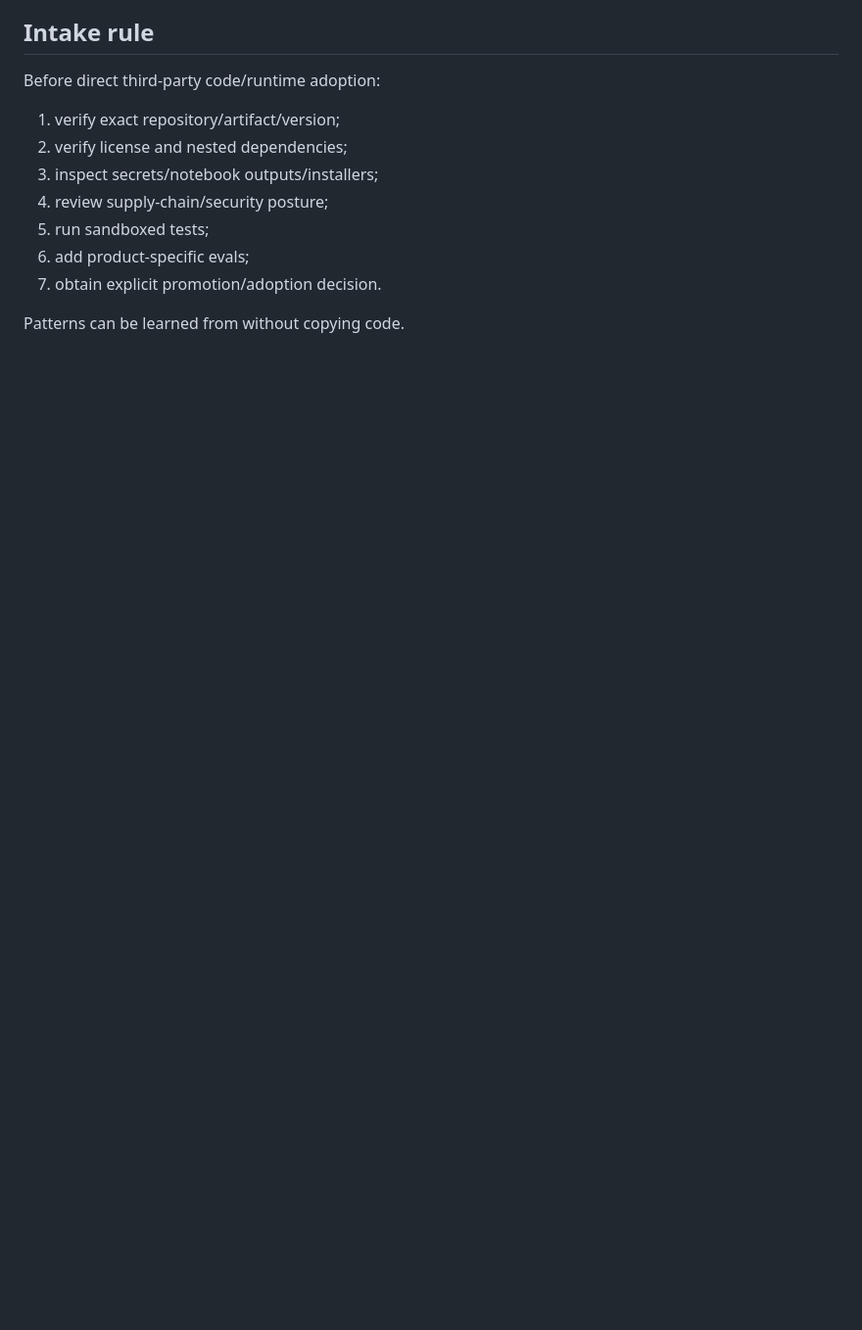
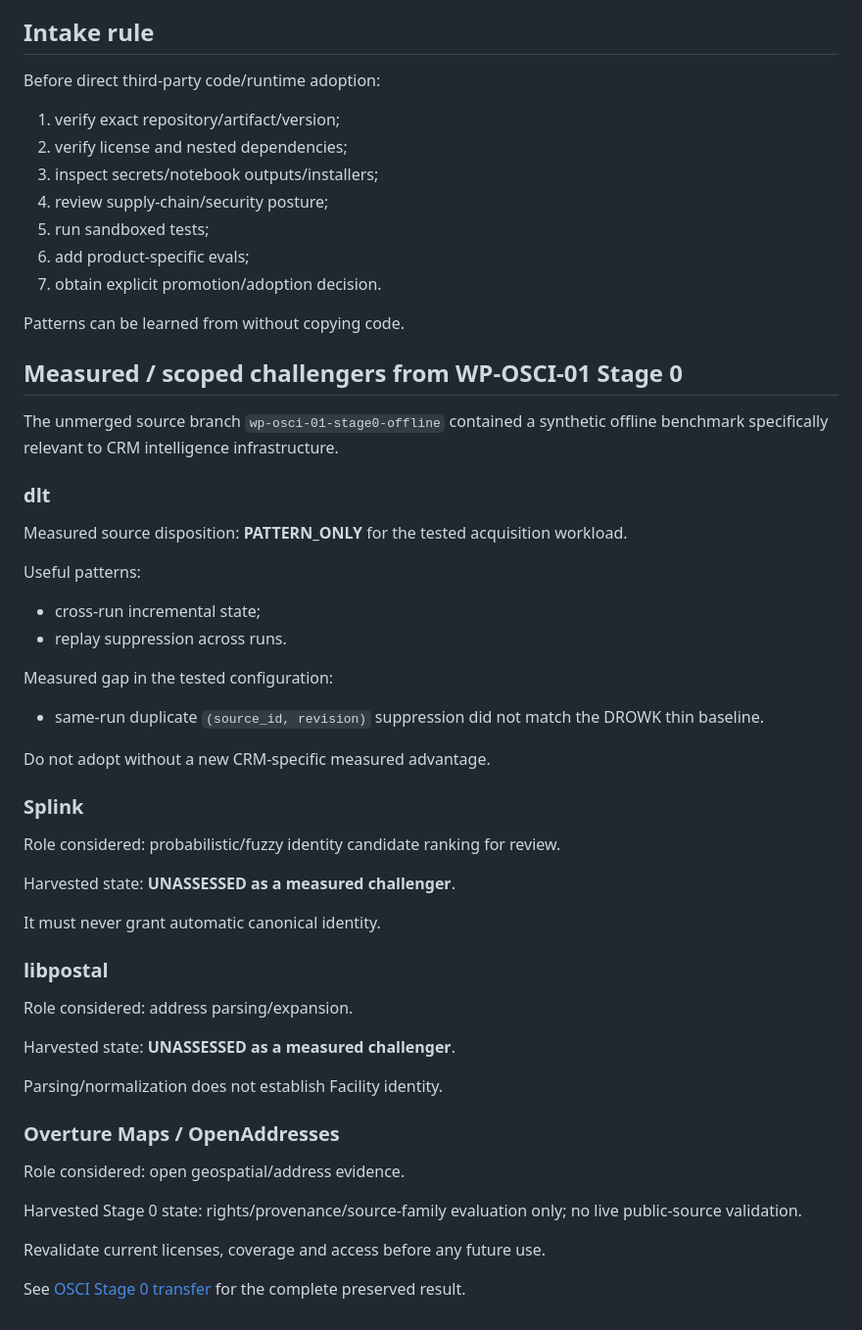
Before and after one commit to drowknet/drowk-crm, a Markdown page: docs/reference-harvest/open-source-patterns-transfer.md, the part around the change. Shown at 98% size. Rendered like a GitHub page; blank space fills up the shorter version.

Commit message:
Harvest: add measured OSCI challenger status

```diff
--- a/docs/reference-harvest/open-source-patterns-transfer.md
+++ b/docs/reference-harvest/open-source-patterns-transfer.md
@@ -153,3 +153,42 @@ Before direct third-party code/runtime adoption:
 7. obtain explicit promotion/adoption decision.
 
 Patterns can be learned from without copying code.
+
+## Measured / scoped challengers from WP-OSCI-01 Stage 0
+
+The unmerged source branch `wp-osci-01-stage0-offline` contained a synthetic offline benchmark specifically relevant to CRM intelligence infrastructure.
+
+### dlt
+Measured source disposition: **PATTERN_ONLY** for the tested acquisition workload.
+
+Useful patterns:
+- cross-run incremental state;
+- replay suppression across runs.
+
+Measured gap in the tested configuration:
+- same-run duplicate `(source_id, revision)` suppression did not match the DROWK thin baseline.
+
+Do not adopt without a new CRM-specific measured advantage.
+
+### Splink
+Role considered: probabilistic/fuzzy identity candidate ranking for review.
+
+Harvested state: **UNASSESSED as a measured challenger**.
+
+It must never grant automatic canonical identity.
+
+### libpostal
+Role considered: address parsing/expansion.
+
+Harvested state: **UNASSESSED as a measured challenger**.
+
+Parsing/normalization does not establish Facility identity.
+
+### Overture Maps / OpenAddresses
+Role considered: open geospatial/address evidence.
+
+Harvested Stage 0 state: rights/provenance/source-family evaluation only; no live public-source validation.
+
+Revalidate current licenses, coverage and access before any future use.
+
+See [OSCI Stage 0 transfer](osci-stage0-transfer.md) for the complete preserved result.
```
